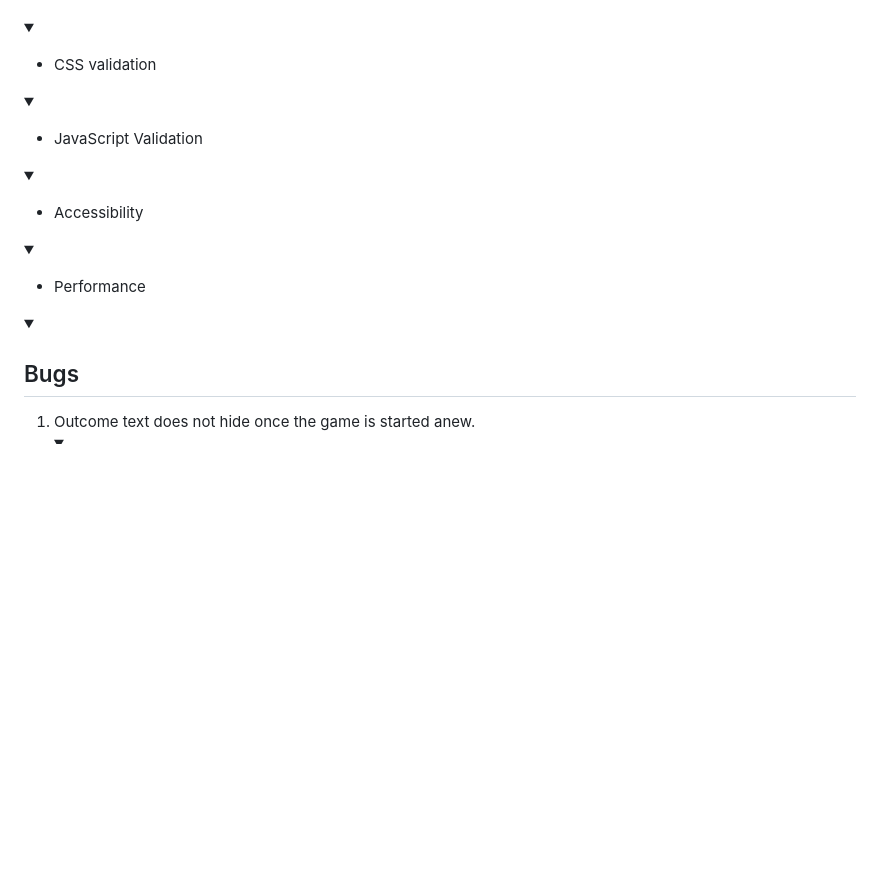
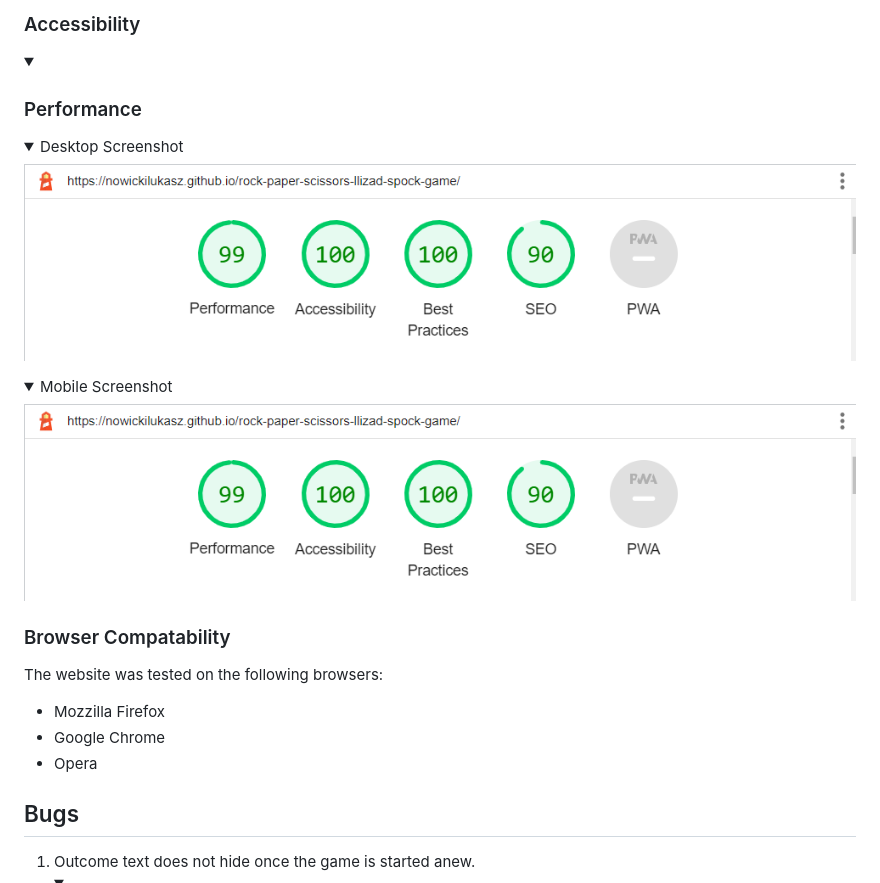
Before and after one commit to NowickiLukasz/rock-paper-scissors-llizad-spock-game, a Markdown page: README.md, the part around one of its changes. GitHub-like rendering; pictures changed too: document/performance-desktop.png (added); folded sections open; blank space fills up the shorter version.

```diff
--- a/README.md
+++ b/README.md
@@ -133,26 +147,22 @@
+### Accessibility
 <details><summary></summary>
 
 </details>
 
-- CSS validation
-<details><summary></summary>
-
+### Performance
+<details><summary>Desktop Screenshot</summary>
+<img src = ./document/performance-desktop.png>
 </details>
 
-- JavaScript Validation
-<details><summary></summary>
-
+<details><summary>Mobile Screenshot</summary>
+<img src = ./document/performance-desktop.png>
 </details>
 
-- Accessibility
-<details><summary></summary>
-
-</details>
-
-- Performance
-<details><summary></summary>
-
-</details>
+### Browser Compatability
+The website was tested on the following browsers:
+ - Mozzilla Firefox
+ - Google Chrome
+ - Opera
 
 ## Bugs
 
```
Also changed, not shown: other parts of README.md (+15 -1 lines), document/performance-mobile.png (added), document/rpsls-css.png (added), document/rpsls-html.png (added), document/rpsls-jshint.png (added).
